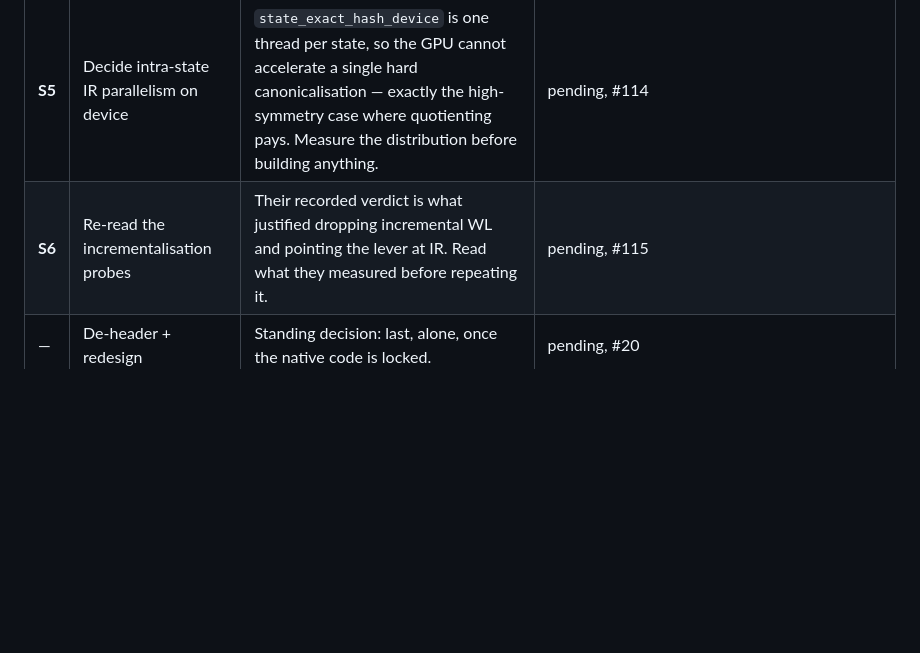
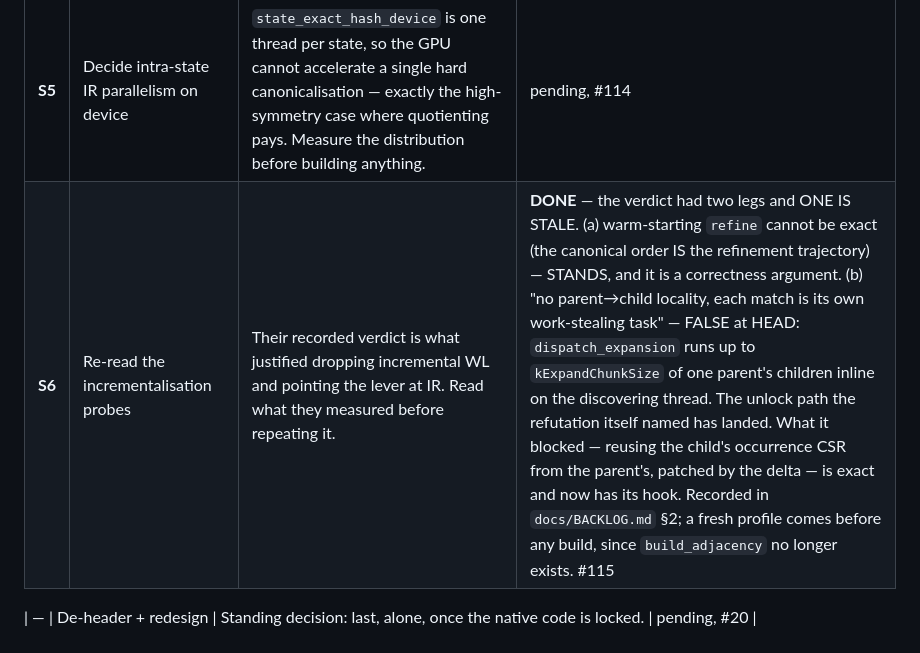
Before and after one commit to WolframInstitute/HypergraphRewritingEngine, a Markdown page: docs/V1_PLAN.md, the part around the change. GitHub-like rendering; blank space fills up the shorter version.

Commit message:
docs(backlog): half the incremental-IR refutation is stale — its own unlock path landed
The recorded negative rested on two legs. Leg (a) -- warm-starting the refinement
from a parent partition cannot be exact, because the discrete-refine canonical
order IS the refinement trajectory, so parent-dependence would give isomorphic
children different hashes -- stands. It is a correctness argument and no amount of
locality touches it.

Leg (b) -- "even the exact-safe adjacency/initial_partition reuse has no
amortization hook: each match is a separate work-stealing rewrite task, so there is
NO parent→child locality to cache against" -- is FALSE at HEAD, and the thing that
made it false is the UNLOCK PATH THE REFUTATION ITSELF NAMED: batch a parent's
children into one task. Under the default batched_matching_, a state's matches are
collected and handed to dispatch_expansion (parallel_evolution.cpp:1002), which
runs up to kExpandChunkSize of one parent's children INLINE on the discovering
thread -- its own comment says "the parent's data is already in this core's cache
from the matching that produced these records" -- and chunks to jobs only past that
width.

So the conclusion "per-child IR is irreducible by incrementality until the task
model changes" describes a task model the engine no longer has.

What leg (b) was blocking is reuse of the child's occurrence CSR from the parent's,
patched by the delta. That is exact whatever leg (a) says, because adjacency is
INPUT STRUCTURE and not a canonical decision.

The profile behind all of it is also partly stale: it attributes cost to
build_adjacency, which no longer exists -- the IR core builds occurrences with
ir_build_occurrences. Nothing is built on this until a fresh profile says where the
instructions are now.

Read, not measured. This commit changes no code.

```diff
--- a/docs/V1_PLAN.md
+++ b/docs/V1_PLAN.md
@@ -390,7 +390,8 @@ about to be replaced. De-header is last and alone, by standing decision.
 | **S3** | One quotient reconstruction (P6.2, P6.2a rewritten) | The other duplicated rule: seven `qc_*` names implemented on both sides. Both copies have already drifted, neither drift caught by a gate. | pending, #41 |
 | **S4** | Fix the duplication audit's two blind spots | It reported ONE cross-area duplicate (`main`) and missed both real ones — it compared names, so same-algorithm-different-name was invisible, and it compared QUALIFIED names, so host/device pairs in different namespaces were too. | **DONE** `45873bd` `323f6a1` — body-shingle similarity (Jaccard over 9-grams) plus unqualified-name grouping; ground-truthed on a positive control (three copies of one insertion sort at 1.00, under three names — fixed) and a negative (the join, correctly absent). 41 shipped pairs to read. #113 |
 | **S5** | Decide intra-state IR parallelism on device | `state_exact_hash_device` is one thread per state, so the GPU cannot accelerate a single hard canonicalisation — exactly the high-symmetry case where quotienting pays. Measure the distribution before building anything. | pending, #114 |
-| **S6** | Re-read the incrementalisation probes | Their recorded verdict is what justified dropping incremental WL and pointing the lever at IR. Read what they measured before repeating it. | pending, #115 |
+| **S6** | Re-read the incrementalisation probes | Their recorded verdict is what justified dropping incremental WL and pointing the lever at IR. Read what they measured before repeating it. | **DONE** — the verdict had two legs and ONE IS STALE. (a) warm-starting `refine` cannot be exact (the canonical order IS the refinement trajectory) — STANDS, and it is a correctness argument. (b) "no parent→child locality, each match is its own work-stealing task" — FALSE at HEAD: `dispatch_expansion` runs up to `kExpandChunkSize` of one parent's children inline on the discovering thread. The unlock path the refutation itself named has landed. What it blocked — reusing the child's occurrence CSR from the parent's, patched by the delta — is exact and now has its hook. Recorded in `docs/BACKLOG.md` §2; a fresh profile comes before any build, since `build_adjacency` no longer exists. #115 |
+
 | — | De-header + redesign | Standing decision: last, alone, once the native code is locked. | pending, #20 |
 
 # Live defect register
```
